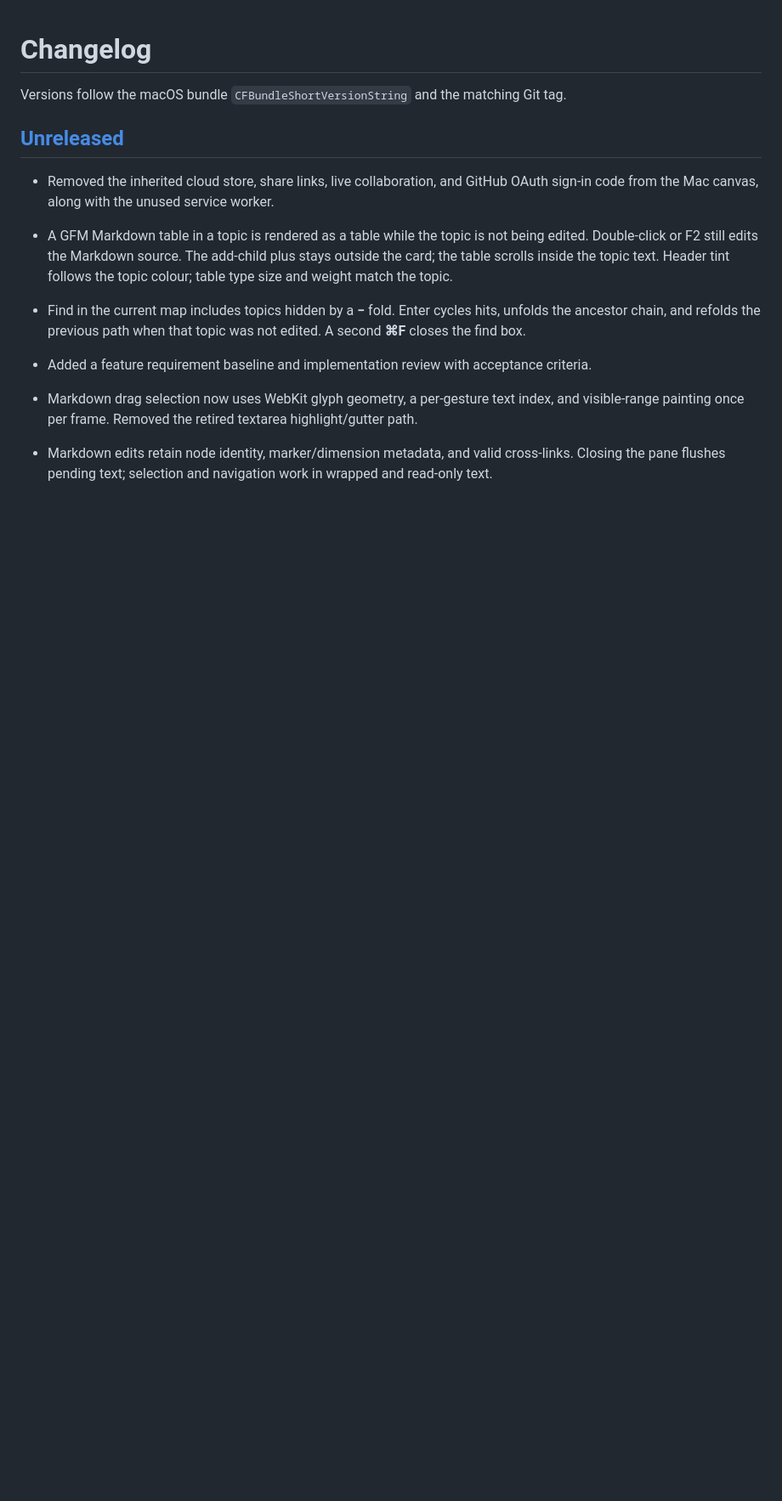
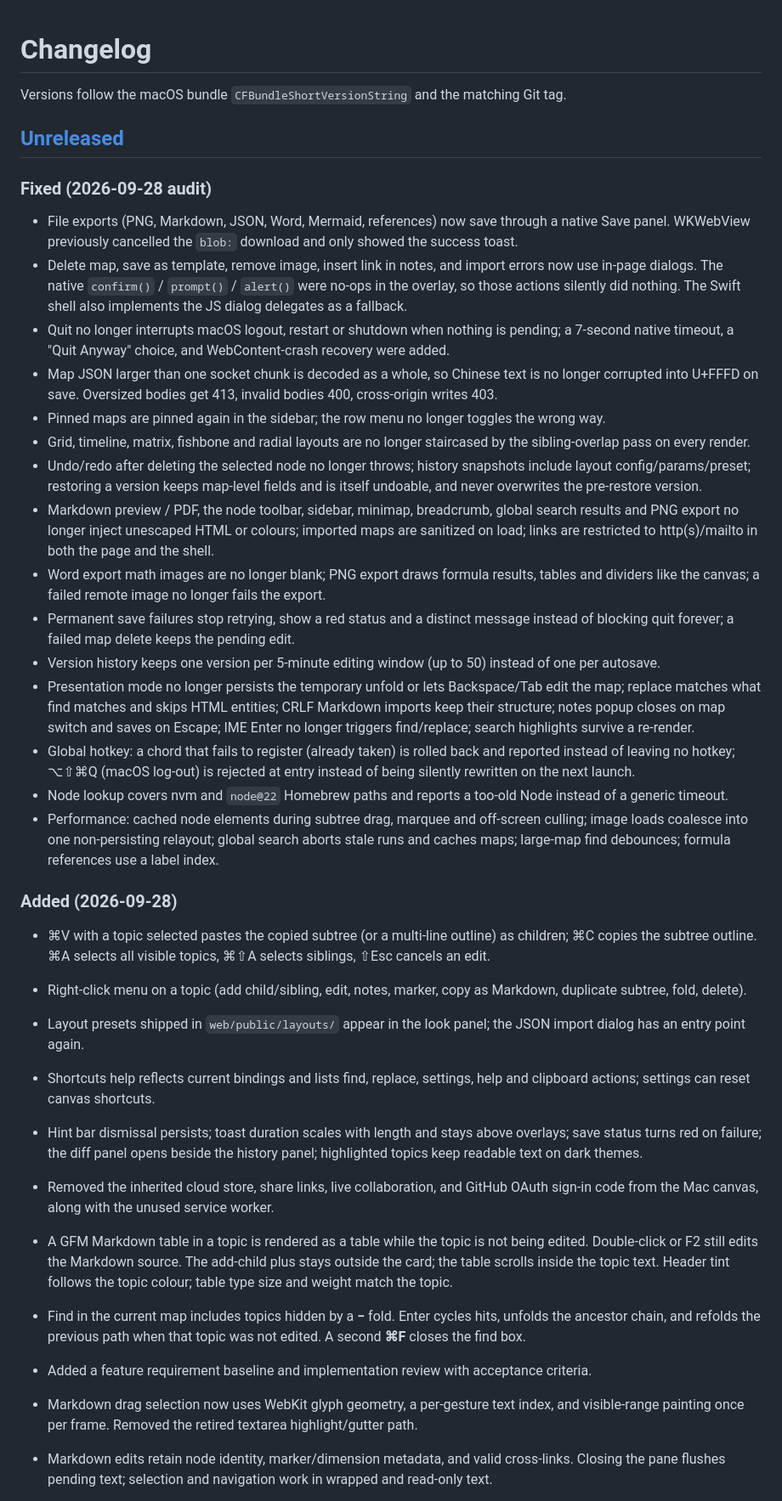
Before and after one commit to RocStone/roc-mind-spark, a Markdown page: CHANGELOG.md, the part around the change. Shown at 85% size. Rendered like a GitHub page; blank space fills up the shorter version.

Commit message:
CHANGELOG 汇总本轮审查修复与新增
Co-Authored-By: Claude Fable 5.1 <noreply@anthropic.com>

```diff
--- a/CHANGELOG.md
+++ b/CHANGELOG.md
@@ -3,6 +3,32 @@
 Versions follow the macOS bundle `CFBundleShortVersionString` and the matching Git tag.
 
 ## [Unreleased]
+
+### Fixed (2026-09-28 audit)
+
+- File exports (PNG, Markdown, JSON, Word, Mermaid, references) now save through a native Save panel. WKWebView previously cancelled the `blob:` download and only showed the success toast.
+- Delete map, save as template, remove image, insert link in notes, and import errors now use in-page dialogs. The native `confirm()` / `prompt()` / `alert()` were no-ops in the overlay, so those actions silently did nothing. The Swift shell also implements the JS dialog delegates as a fallback.
+- Quit no longer interrupts macOS logout, restart or shutdown when nothing is pending; a 7-second native timeout, a "Quit Anyway" choice, and WebContent-crash recovery were added.
+- Map JSON larger than one socket chunk is decoded as a whole, so Chinese text is no longer corrupted into U+FFFD on save. Oversized bodies get 413, invalid bodies 400, cross-origin writes 403.
+- Pinned maps are pinned again in the sidebar; the row menu no longer toggles the wrong way.
+- Grid, timeline, matrix, fishbone and radial layouts are no longer staircased by the sibling-overlap pass on every render.
+- Undo/redo after deleting the selected node no longer throws; history snapshots include layout config/params/preset; restoring a version keeps map-level fields and is itself undoable, and never overwrites the pre-restore version.
+- Markdown preview / PDF, the node toolbar, sidebar, minimap, breadcrumb, global search results and PNG export no longer inject unescaped HTML or colours; imported maps are sanitized on load; links are restricted to http(s)/mailto in both the page and the shell.
+- Word export math images are no longer blank; PNG export draws formula results, tables and dividers like the canvas; a failed remote image no longer fails the export.
+- Permanent save failures stop retrying, show a red status and a distinct message instead of blocking quit forever; a failed map delete keeps the pending edit.
+- Version history keeps one version per 5-minute editing window (up to 50) instead of one per autosave.
+- Presentation mode no longer persists the temporary unfold or lets Backspace/Tab edit the map; replace matches what find matches and skips HTML entities; CRLF Markdown imports keep their structure; notes popup closes on map switch and saves on Escape; IME Enter no longer triggers find/replace; search highlights survive a re-render.
+- Global hotkey: a chord that fails to register (already taken) is rolled back and reported instead of leaving no hotkey; ⌥⇧⌘Q (macOS log-out) is rejected at entry instead of being silently rewritten on the next launch.
+- Node lookup covers nvm and `node@22` Homebrew paths and reports a too-old Node instead of a generic timeout.
+- Performance: cached node elements during subtree drag, marquee and off-screen culling; image loads coalesce into one non-persisting relayout; global search aborts stale runs and caches maps; large-map find debounces; formula references use a label index.
+
+### Added (2026-09-28)
+
+- ⌘V with a topic selected pastes the copied subtree (or a multi-line outline) as children; ⌘C copies the subtree outline. ⌘A selects all visible topics, ⌘⇧A selects siblings, ⇧Esc cancels an edit.
+- Right-click menu on a topic (add child/sibling, edit, notes, marker, copy as Markdown, duplicate subtree, fold, delete).
+- Layout presets shipped in `web/public/layouts/` appear in the look panel; the JSON import dialog has an entry point again.
+- Shortcuts help reflects current bindings and lists find, replace, settings, help and clipboard actions; settings can reset canvas shortcuts.
+- Hint bar dismissal persists; toast duration scales with length and stays above overlays; save status turns red on failure; the diff panel opens beside the history panel; highlighted topics keep readable text on dark themes.
 
 - Removed the inherited cloud store, share links, live collaboration, and GitHub OAuth sign-in code from the Mac canvas, along with the unused service worker.
 - A GFM Markdown table in a topic is rendered as a table while the topic is not being edited. Double-click or F2 still edits the Markdown source. The add-child plus stays outside the card; the table scrolls inside the topic text. Header tint follows the topic colour; table type size and weight match the topic.
```
